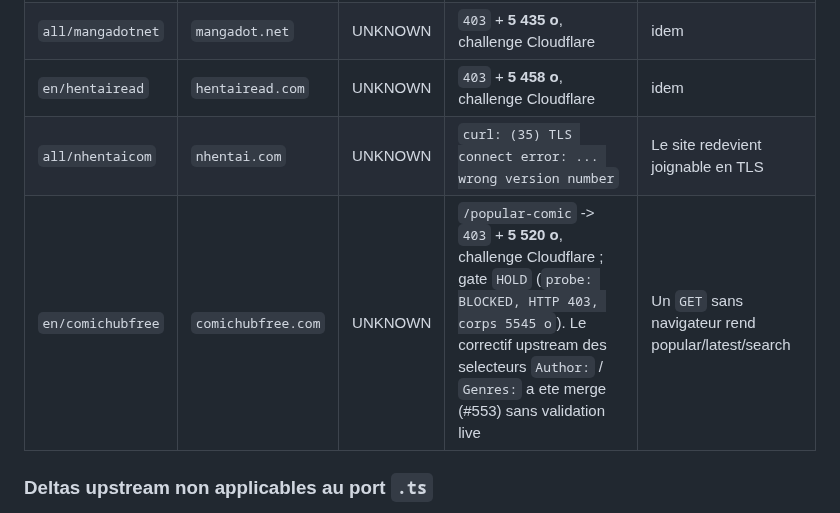
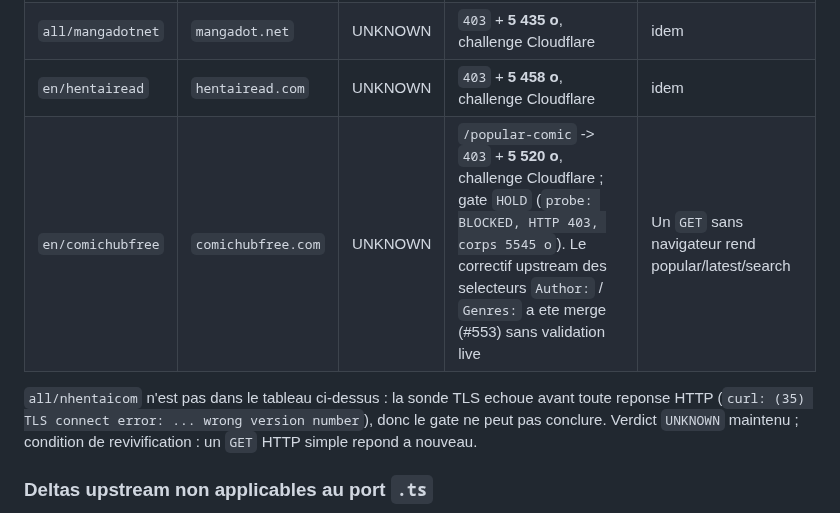
Before and after one commit to KOUSSEMONAUREL/Project-WebMedia, a Markdown page: scrapers/webtoons/SOURCES_NON_SCRAPPABLES.md, the part around the change. GitHub-like rendering.

Commit message:
docs(scrapers): keep nhentaicom out of probe table

```diff
--- a/scrapers/webtoons/SOURCES_NON_SCRAPPABLES.md
+++ b/scrapers/webtoons/SOURCES_NON_SCRAPPABLES.md
@@ -733,8 +733,12 @@ Sondes du **2026-10-26** en IPv4 (`curl -4 -L`), UA navigateur.
 | `fr/toonfr` | `toonfr.com` | UNKNOWN | `403` + **5 433 o**, `<title>Just a moment...</title>` (Cloudflare) | Un `GET` sans navigateur rend le catalogue |
 | `all/mangadotnet` | `mangadot.net` | UNKNOWN | `403` + **5 435 o**, challenge Cloudflare | idem |
 | `en/hentairead` | `hentairead.com` | UNKNOWN | `403` + **5 458 o**, challenge Cloudflare | idem |
-| `all/nhentaicom` | `nhentai.com` | UNKNOWN | `curl: (35) TLS connect error: ... wrong version number` | Le site redevient joignable en TLS |
 | `en/comichubfree` | `comichubfree.com` | UNKNOWN | `/popular-comic` -> `403` + **5 520 o**, challenge Cloudflare ; gate `HOLD` (`probe: BLOCKED, HTTP 403, corps 5545 o`). Le correctif upstream des selecteurs `Author:` / `Genres:` a ete merge (#553) sans validation live | Un `GET` sans navigateur rend popular/latest/search |
+
+`all/nhentaicom` n'est pas dans le tableau ci-dessus : la sonde TLS echoue avant
+toute reponse HTTP (`curl: (35) TLS connect error: ... wrong version number`), donc le
+gate ne peut pas conclure. Verdict `UNKNOWN` maintenu ; condition de revivification :
+un `GET` HTTP simple repond a nouveau.
 
 ### Deltas upstream non applicables au port `.ts`
 
```
